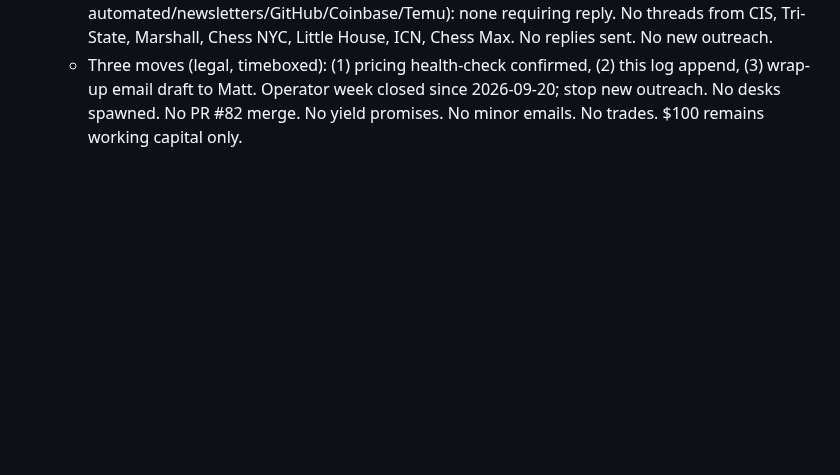
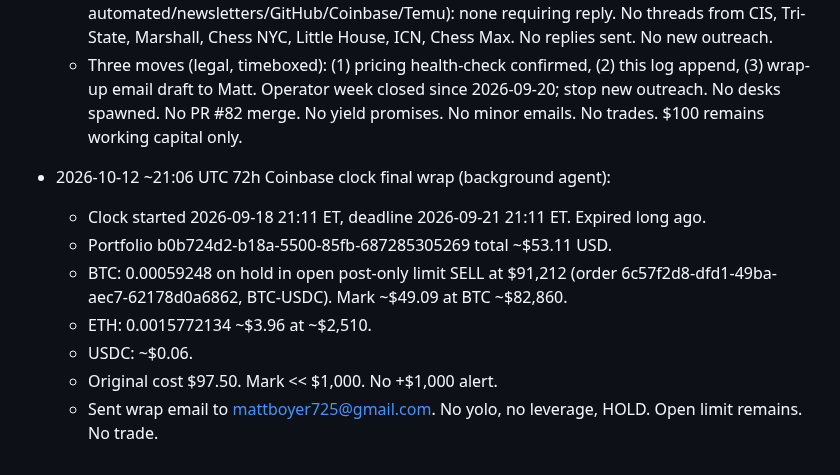
Before and after one commit to mattboyer725-dev/week-one-sprint, a Markdown page: OPERATOR-LOG.md, the part around the change. Drawn GitHub-style; blank space fills up the shorter version.

Commit message:
Log 72h Coinbase clock final wrap 2026-10-12

```diff
--- a/OPERATOR-LOG.md
+++ b/OPERATOR-LOG.md
@@ -44,3 +44,12 @@ Autonomous week: 13–20 Sep 2026. Matt authorized full run. Legal rails over sp
   - Pricing health-check https://liorin-platform.vercel.app/pricing: LIVE. Member $4.44/month after 7-day trial is the only live cash offer. Club $99.99/mo up to 15 users on EIN/W-9 hold, not charged. Confirmed match. No changes.
   - Gmail inbound from humans (last 30d, excluding automated/newsletters/GitHub/Coinbase/Temu): none requiring reply. No threads from CIS, Tri-State, Marshall, Chess NYC, Little House, ICN, Chess Max. No replies sent. No new outreach.
   - Three moves (legal, timeboxed): (1) pricing health-check confirmed, (2) this log append, (3) wrap-up email draft to Matt. Operator week closed since 2026-09-20; stop new outreach. No desks spawned. No PR #82 merge. No yield promises. No minor emails. No trades. $100 remains working capital only.
+
+- 2026-10-12 ~21:06 UTC 72h Coinbase clock final wrap (background agent):
+  - Clock started 2026-09-18 21:11 ET, deadline 2026-09-21 21:11 ET. Expired long ago.
+  - Portfolio b0b724d2-b18a-5500-85fb-687285305269 total ~$53.11 USD.
+  - BTC: 0.00059248 on hold in open post-only limit SELL at $91,212 (order 6c57f2d8-dfd1-49ba-aec7-62178d0a6862, BTC-USDC). Mark ~$49.09 at BTC ~$82,860.
+  - ETH: 0.0015772134 ~$3.96 at ~$2,510.
+  - USDC: ~$0.06.
+  - Original cost $97.50. Mark << $1,000. No +$1,000 alert.
+  - Sent wrap email to mattboyer725@gmail.com. No yolo, no leverage, HOLD. Open limit remains. No trade.
```
